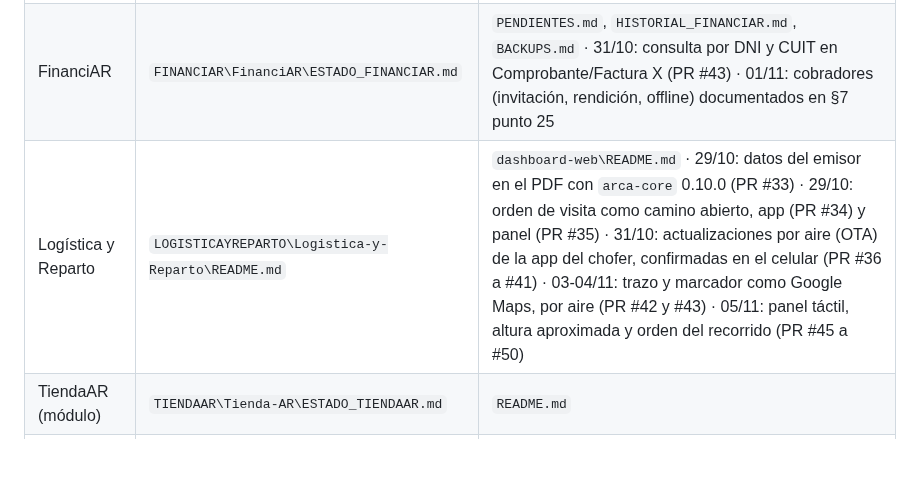
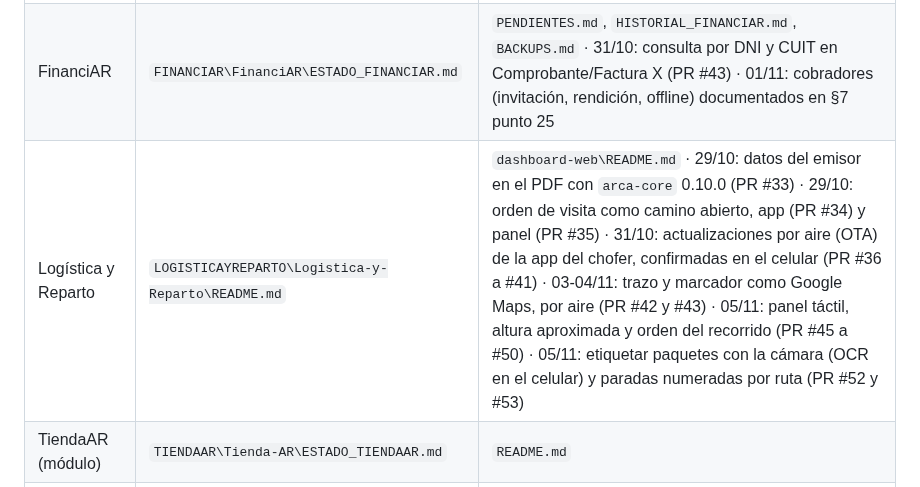
Before and after one commit to tustylovt-ui/Integra-AR, a Markdown page: ECOSISTEMA.md, the part around one of its changes. Rendered like a GitHub page; blank space fills up the shorter version.

Commit message:
docs(ecosistema): LR - etiquetar paquetes con la camara, paradas numeradas por ruta, pendientes y regla de datos personales (05/11/2026)
Co-Authored-By: Claude Sonnet 5.5 <noreply@anthropic.com>

```diff
--- a/ECOSISTEMA.md
+++ b/ECOSISTEMA.md
@@ -113,7 +113,7 @@ flowchart TB
 | FacturAR Profesional | `FACTURAR\FacturAR-Profesional\PENDIENTES.md` | `VARIANTE_PROFESIONAL.md`, `LEEME_VARIANTE.md`, `BACKUPS.md`, `MAPA_DEPENDENCIAS_MODULOS.md` · 29/10: datos del emisor en el PDF con `arca-core` 0.10.0 (PR #37) · 31/10: autocompletado con el inicio de actividades más antiguo del A5, sin pisar uno existente, y nombre «FacturAR Pro» en la pantalla (PR #38) · 31/10: consulta por DNI y CUIT en Comprobante/Factura X (PR #39) · 31/10: TXT de Libro IVA Digital Ventas con el documento del comprador correcto (DNI real, 99 sin identificar; PR #45); sigue sin probarse una carga real en ARCA |
 | AgendAR | `AGENDAR\AgendAR\ESTADO AGENDAR.md` | `PENDIENTES.md`, `DESARROLLO.md`, `BACKUPS.md` · 31/10: consulta por DNI y CUIT en Comprobante/Factura X (PR #37) · 01/11: documentado cómo funciona la clínica (invitación de médicos, recepción, auditoría; ver §7 punto 24) · 04/11: Tailwind 4, nodemailer 10 y lucide 1 (ver §7 punto 27) |
 | FinanciAR | `FINANCIAR\FinanciAR\ESTADO_FINANCIAR.md` | `PENDIENTES.md`, `HISTORIAL_FINANCIAR.md`, `BACKUPS.md` · 31/10: consulta por DNI y CUIT en Comprobante/Factura X (PR #43) · 01/11: cobradores (invitación, rendición, offline) documentados en §7 punto 25 |
-| Logística y Reparto | `LOGISTICAYREPARTO\Logistica-y-Reparto\README.md` | `dashboard-web\README.md` · 29/10: datos del emisor en el PDF con `arca-core` 0.10.0 (PR #33) · 29/10: orden de visita como camino abierto, app (PR #34) y panel (PR #35) · 31/10: actualizaciones por aire (OTA) de la app del chofer, confirmadas en el celular (PR #36 a #41) · 03-04/11: trazo y marcador como Google Maps, por aire (PR #42 y #43) · 05/11: panel táctil, altura aproximada y orden del recorrido (PR #45 a #50) |
+| Logística y Reparto | `LOGISTICAYREPARTO\Logistica-y-Reparto\README.md` | `dashboard-web\README.md` · 29/10: datos del emisor en el PDF con `arca-core` 0.10.0 (PR #33) · 29/10: orden de visita como camino abierto, app (PR #34) y panel (PR #35) · 31/10: actualizaciones por aire (OTA) de la app del chofer, confirmadas en el celular (PR #36 a #41) · 03-04/11: trazo y marcador como Google Maps, por aire (PR #42 y #43) · 05/11: panel táctil, altura aproximada y orden del recorrido (PR #45 a #50) · 05/11: etiquetar paquetes con la cámara (OCR en el celular) y paradas numeradas por ruta (PR #52 y #53) |
 | TiendaAR (módulo) | `TIENDAAR\Tienda-AR\ESTADO_TIENDAAR.md` | `README.md` |
 | Integra-AR (sitio) | `INTEGRAAR\Integra-AR\ESTADO.md` | `PROTOCOLO_VINCULO_CONTADOR.md`, `SEGURIDAD_TOKENS.md` |
 | Facturador Local | `Facturador Local\DESARROLLO_TECNICO.md` | `README.md`, `COBROS_MERCADOPAGO.md` |
```
Also changed, not shown: other parts of ECOSISTEMA.md (+1 -1 lines).
